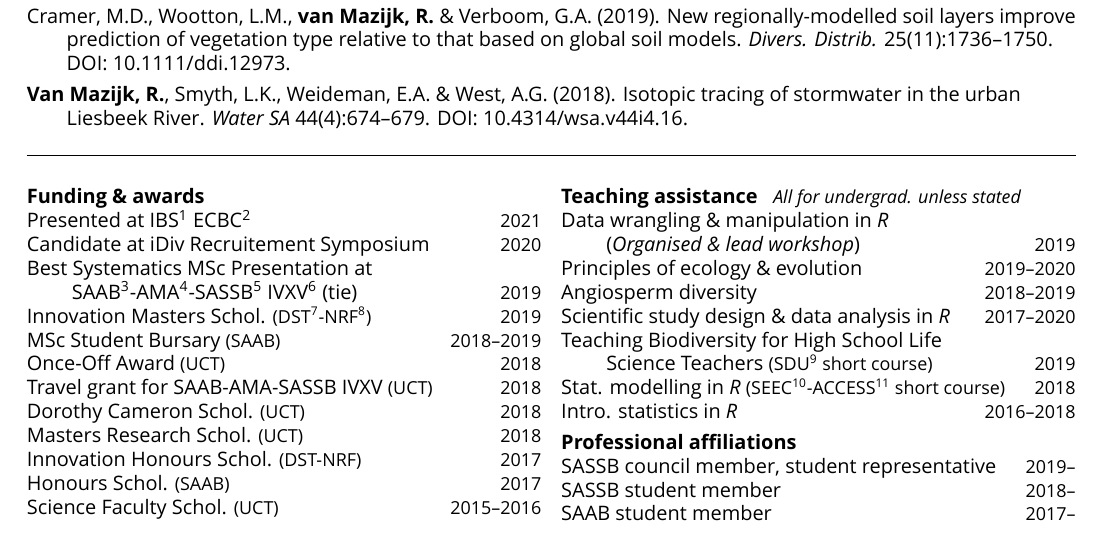
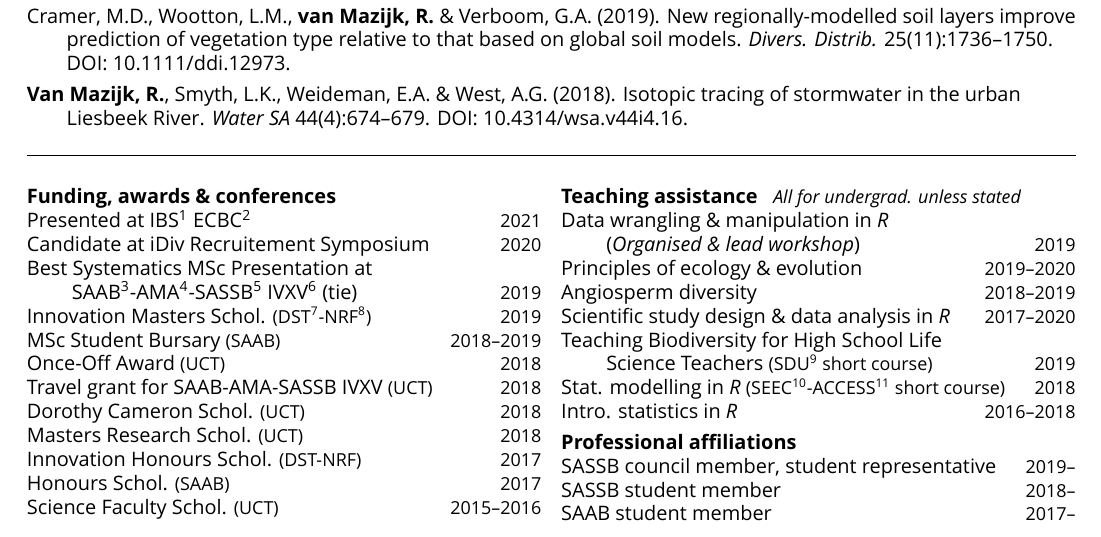
Before and after one commit to rvanmazijk/cv, a LaTeX CV (RvanMazijk_CV_1p.tex): part of page 1 of 2, cut so that both start at the same text. Compiled offline with XeLaTeX; a missing font is replaced by an installed copy or a similar font.

Commit message:
Update section heading

```diff
--- a/RvanMazijk_CV_1p.tex
+++ b/RvanMazijk_CV_1p.tex
@@ -20,7 +20,7 @@
 
 \begin{multicols}{2}
 
-\textbf{Funding \& awards}\\ % -------------------------------------------------
+\textbf{Funding, awards \& conferences}\\ % ------------------------------------
 
 Presented at IBS\footnote{International Biogeography Society}
   ECBC\footnote{Early Career Biogeographers Conference}  \hfill {\small 2021} \\
```
